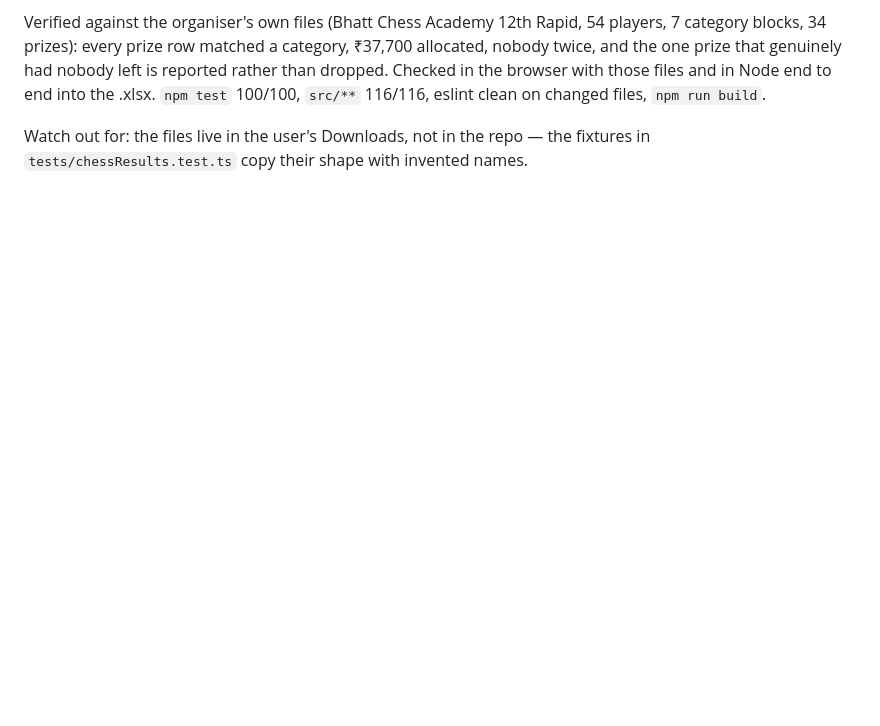
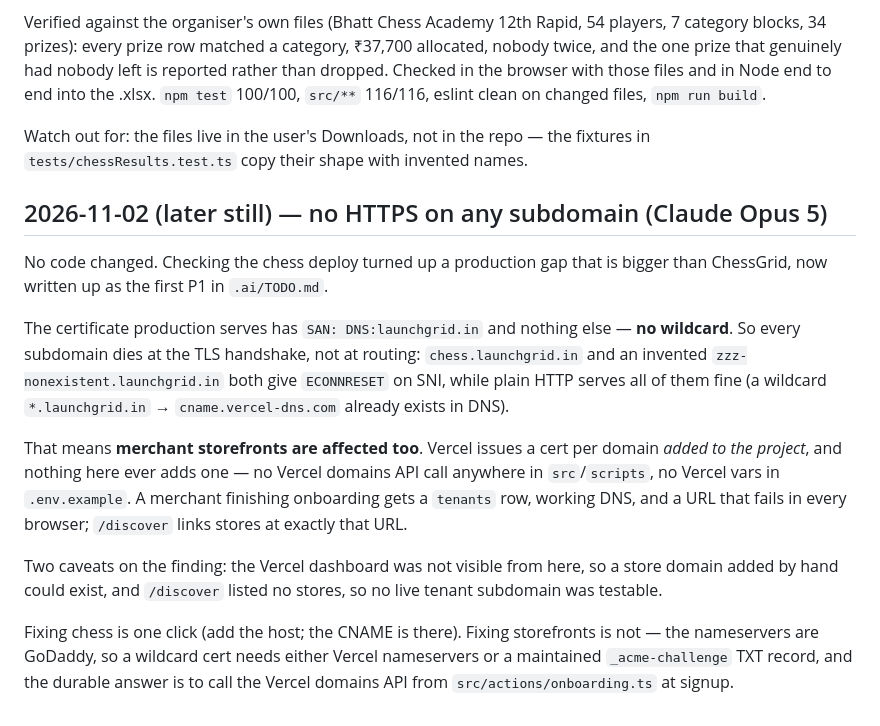
Before and after one commit to abhishek2f24/launchgrid, a Markdown page: .ai/AI_HANDOFF.md, the part around the change. Rendered like a GitHub page; blank space fills up the shorter version.

```diff
--- a/.ai/AI_HANDOFF.md
+++ b/.ai/AI_HANDOFF.md
@@ -311,3 +311,29 @@ eslint clean on changed files, `npm run build`.
 
 Watch out for: the files live in the user's Downloads, not in the repo — the
 fixtures in `tests/chessResults.test.ts` copy their shape with invented names.
+
+## 2026-11-02 (later still) — no HTTPS on any subdomain (Claude Opus 5)
+
+No code changed. Checking the chess deploy turned up a production gap that is
+bigger than ChessGrid, now written up as the first P1 in `.ai/TODO.md`.
+
+The certificate production serves has `SAN: DNS:launchgrid.in` and nothing
+else — **no wildcard**. So every subdomain dies at the TLS handshake, not at
+routing: `chess.launchgrid.in` and an invented `zzz-nonexistent.launchgrid.in`
+both give `ECONNRESET` on SNI, while plain HTTP serves all of them fine (a
+wildcard `*.launchgrid.in` → `cname.vercel-dns.com` already exists in DNS).
+
+That means **merchant storefronts are affected too**. Vercel issues a cert per
+domain *added to the project*, and nothing here ever adds one — no Vercel
+domains API call anywhere in `src`/`scripts`, no Vercel vars in `.env.example`.
+A merchant finishing onboarding gets a `tenants` row, working DNS, and a URL
+that fails in every browser; `/discover` links stores at exactly that URL.
+
+Two caveats on the finding: the Vercel dashboard was not visible from here, so
+a store domain added by hand could exist, and `/discover` listed no stores, so
+no live tenant subdomain was testable.
+
+Fixing chess is one click (add the host; the CNAME is there). Fixing storefronts
+is not — the nameservers are GoDaddy, so a wildcard cert needs either Vercel
+nameservers or a maintained `_acme-challenge` TXT record, and the durable answer
+is to call the Vercel domains API from `src/actions/onboarding.ts` at signup.
```
Also changed, not shown: .ai/TODO.md (+45 -9 lines).
